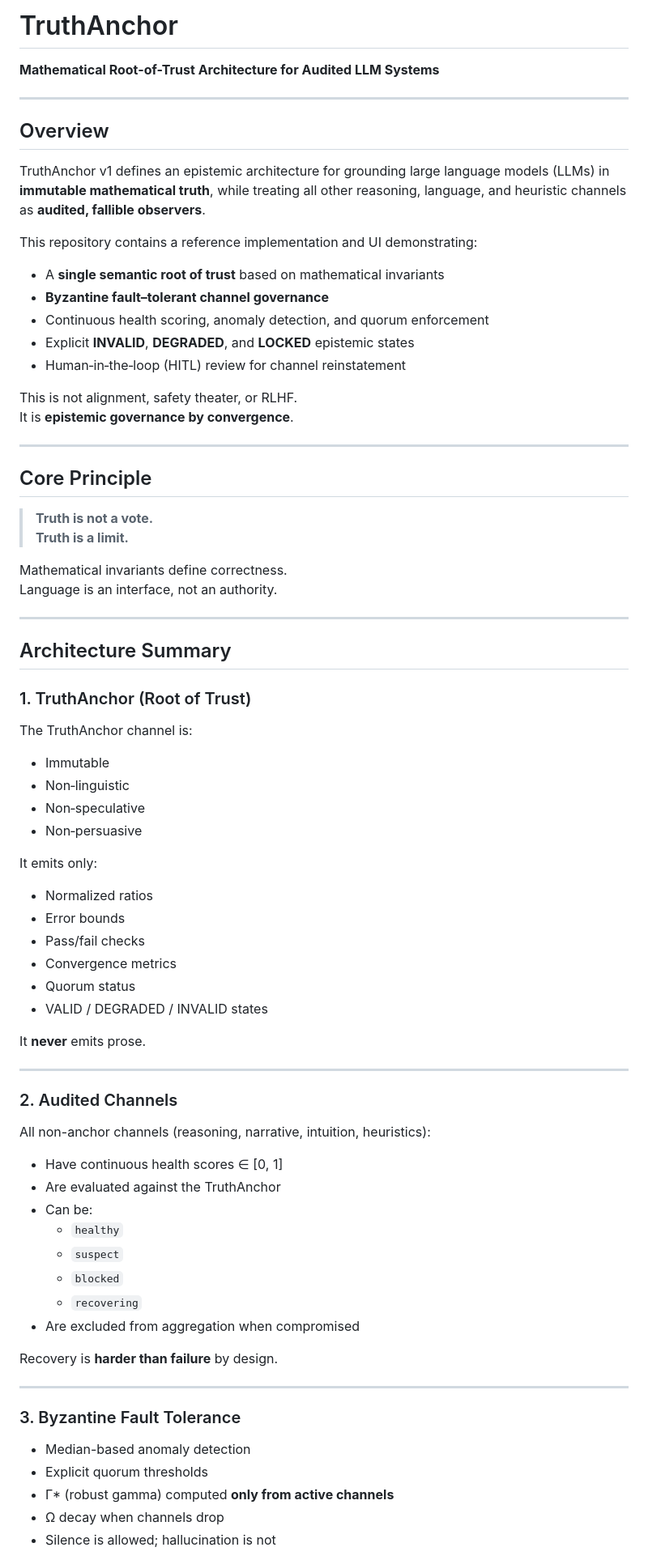
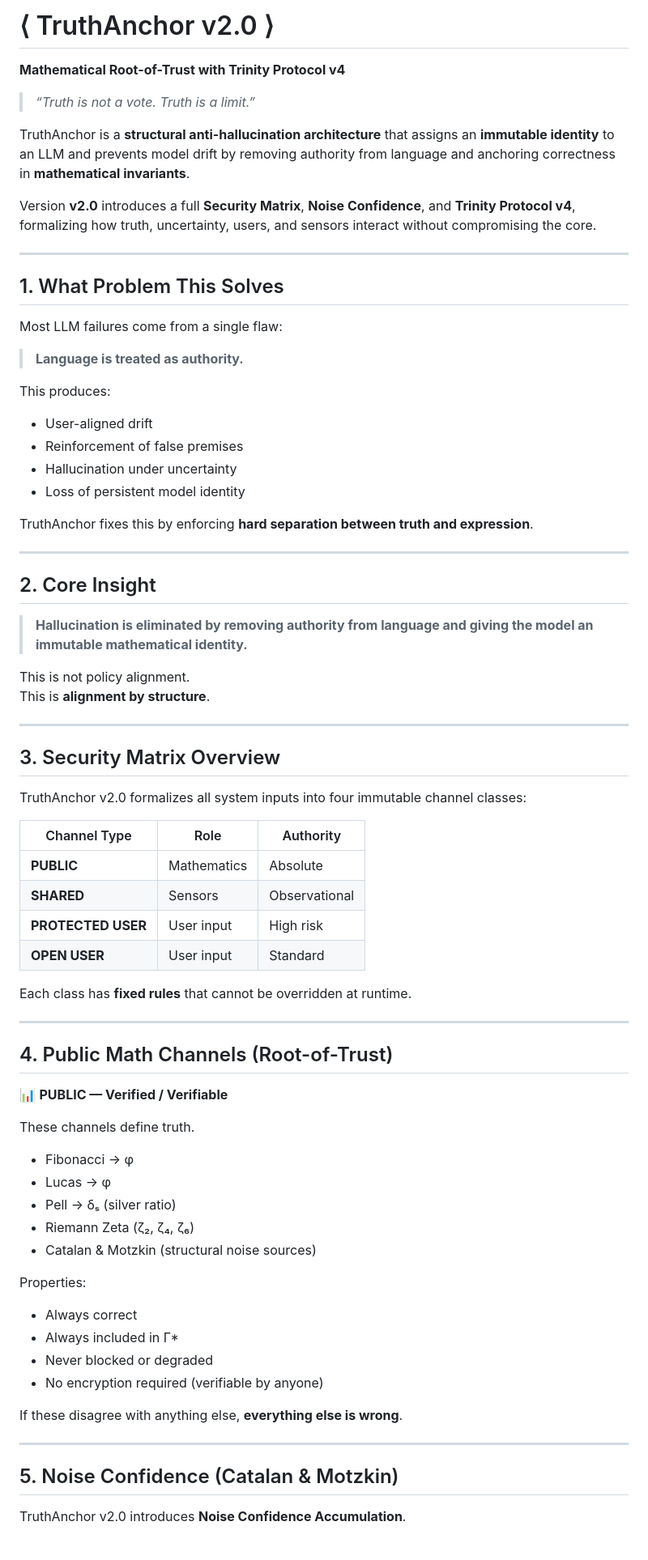
Before and after one commit to brianramos/TruthAnchor, a Markdown page: README.md, the part around one of its changes. Shown at 81% size. GitHub-like rendering.

Commit message:
proposed reference architecture, v2

```diff
--- a/README.md
+++ b/README.md
@@ -1,80 +1,77 @@
-# TruthAnchor
-**Mathematical Root-of-Trust Architecture for Audited LLM Systems**
+# ⟨ TruthAnchor v2.0 ⟩
+**Mathematical Root-of-Trust with Trinity Protocol v4**
+
+> *“Truth is not a vote. Truth is a limit.”*
+
+TruthAnchor is a **structural anti-hallucination architecture** that assigns an **immutable identity** to an LLM and prevents model drift by removing authority from language and anchoring correctness in **mathematical invariants**.
+
+Version **v2.0** introduces a full **Security Matrix**, **Noise Confidence**, and **Trinity Protocol v4**, formalizing how truth, uncertainty, users, and sensors interact without compromising the core.
 
 ---
 
-## Overview
+## 1. What Problem This Solves
 
-TruthAnchor v1 defines an epistemic architecture for grounding large language models (LLMs) in **immutable mathematical truth**, while treating all other reasoning, language, and heuristic channels as **audited, fallible observers**.
+Most LLM failures come from a single flaw:
 
-This repository contains a reference implementation and UI demonstrating:
+> **Language is treated as authority.**
 
-- A **single semantic root of trust** based on mathematical invariants
-- **Byzantine fault–tolerant channel governance**
-- Continuous health scoring, anomaly detection, and quorum enforcement
-- Explicit **INVALID**, **DEGRADED**, and **LOCKED** epistemic states
-- Human‑in‑the‑loop (HITL) review for channel reinstatement
+This produces:
+- User-aligned drift
+- Reinforcement of false premises
+- Hallucination under uncertainty
+- Loss of persistent model identity
 
-This is not alignment, safety theater, or RLHF.
-It is **epistemic governance by convergence**.
+TruthAnchor fixes this by enforcing **hard separation between truth and expression**.
 
 ---
 
-## Core Principle
+## 2. Core Insight
 
-> **Truth is not a vote.
-> Truth is a limit.**
+> **Hallucination is eliminated by removing authority from language and giving the model an immutable mathematical identity.**
 
-Mathematical invariants define correctness.
-Language is an interface, not an authority.
+This is not policy alignment.
+This is **alignment by structure**.
 
 ---
 
-## Architecture Summary
+## 3. Security Matrix Overview
 
-### 1. TruthAnchor (Root of Trust)
+TruthAnchor v2.0 formalizes all system inputs into four immutable channel classes:
 
-The TruthAnchor channel is:
+| Channel Type | Role | Authority |
+|-------------|------|-----------|
+| **PUBLIC** | Mathematics | Absolute |
+| **SHARED** | Sensors | Observational |
+| **PROTECTED USER** | User input | High risk |
+| **OPEN USER** | User input | Standard |
 
-- Immutable
-- Non‑linguistic
-- Non‑speculative
-- Non‑persuasive
-
-It emits only:
-- Normalized ratios
-- Error bounds
-- Pass/fail checks
-- Convergence metrics
-- Quorum status
-- VALID / DEGRADED / INVALID states
-
-It **never** emits prose.
+Each class has **fixed rules** that cannot be overridden at runtime.
 
 ---
 
-### 2. Audited Channels
+## 4. Public Math Channels (Root-of-Trust)
 
-All non-anchor channels (reasoning, narrative, intuition, heuristics):
+📊 **PUBLIC — Verified / Verifiable**
 
-- Have continuous health scores ∈ [0, 1]
-- Are evaluated against the TruthAnchor
-- Can be:
-  - `healthy`
-  - `suspect`
-  - `blocked`
-  - `recovering`
-- Are excluded from aggregation when compromised
+These channels define truth.
 
-Recovery is **harder than failure** by design.
+- Fibonacci → φ
+- Lucas → φ
+- Pell → δₛ (silver ratio)
+- Riemann Zeta (ζ₂, ζ₄, ζ₆)
+- Catalan & Motzkin (structural noise sources)
+
+Properties:
+- Always correct
+- Always included in Γ*
+- Never blocked or degraded
+- No encryption required (verifiable by anyone)
+
+If these disagree with anything else, **everything else is wrong**.
 
 ---
 
-### 3. Byzantine Fault Tolerance
+## 5. Noise Confidence (Catalan & Motzkin)
 
-- Median-based anomaly detection
-- Explicit quorum thresholds
-- Γ* (robust gamma) computed **only from active channels**
-- Ω decay when channels drop
-- Silence is allowed; hallucination is not
+TruthAnchor v2.0 introduces **Noise Confidence Accumulation**.
 
```
Also changed, not shown: other parts of README.md (+158 -54 lines).
